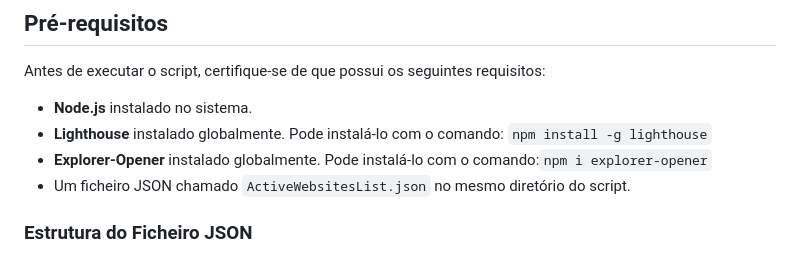
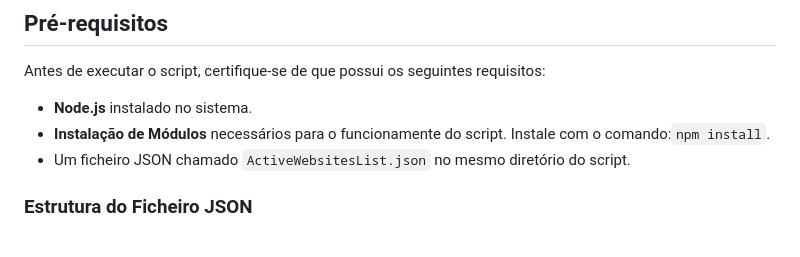
Before and after one commit to renatomartins07/Lighthouse_Script, a Markdown page: readme.md, the part around the change. GitHub-like rendering.

```diff
--- a/readme.md
+++ b/readme.md
@@ -7,8 +7,7 @@ Este script executa o Lighthouse para cada URL listada no ficheiro JSON e guarda
 Antes de executar o script, certifique-se de que possui os seguintes requisitos:
 
 - **Node.js** instalado no sistema.
-- **Lighthouse** instalado globalmente. Pode instalá-lo com o comando: `npm install -g lighthouse`
-- **Explorer-Opener** instalado globalmente. Pode instalá-lo com o comando:`npm i explorer-opener`
+- **Instalação de Módulos** necessários para o funcionamente do script. Instale com o comando:`npm install`.
 - Um ficheiro JSON chamado `ActiveWebsitesList.json` no mesmo diretório do script.
 
 ### Estrutura do Ficheiro JSON
```
